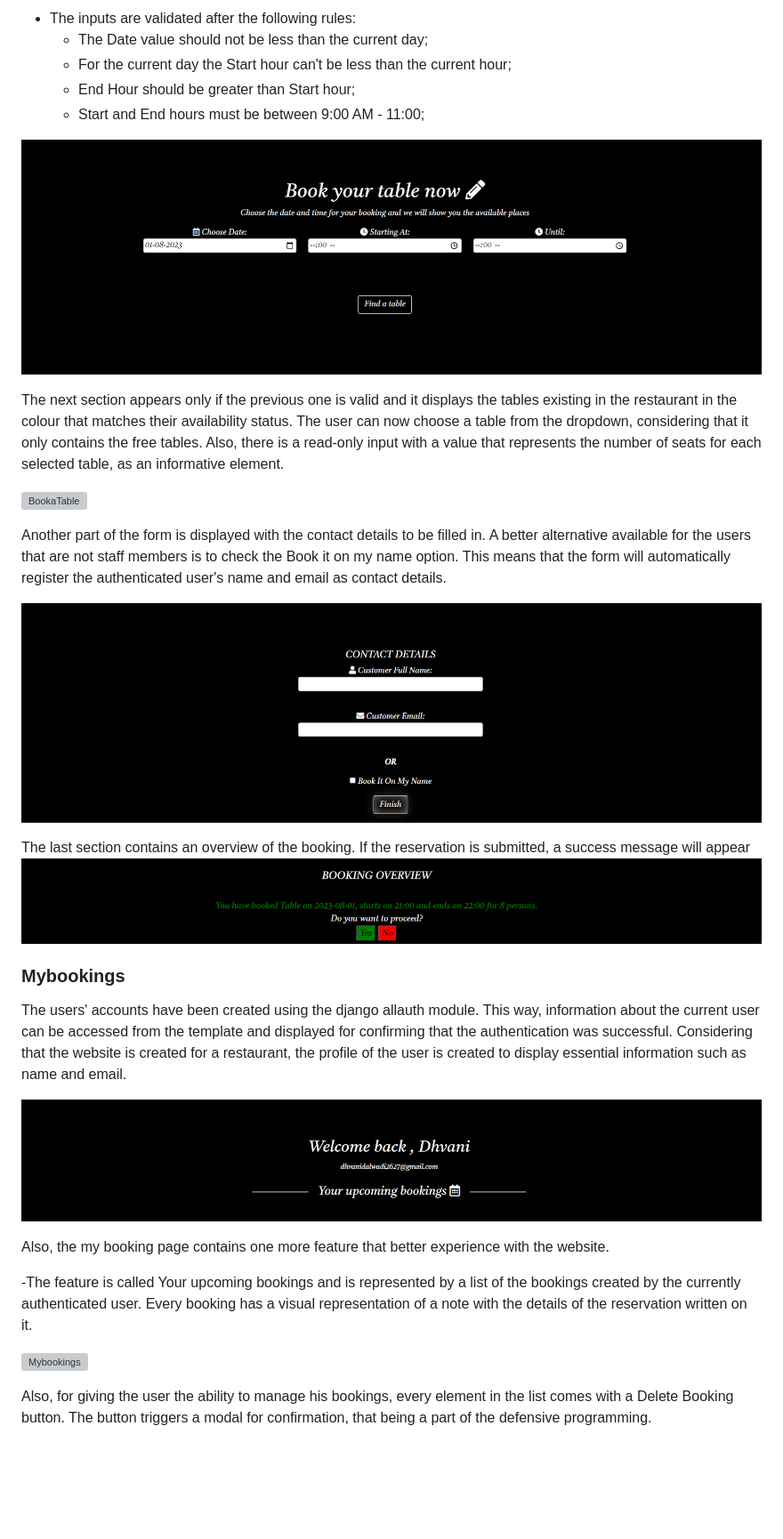
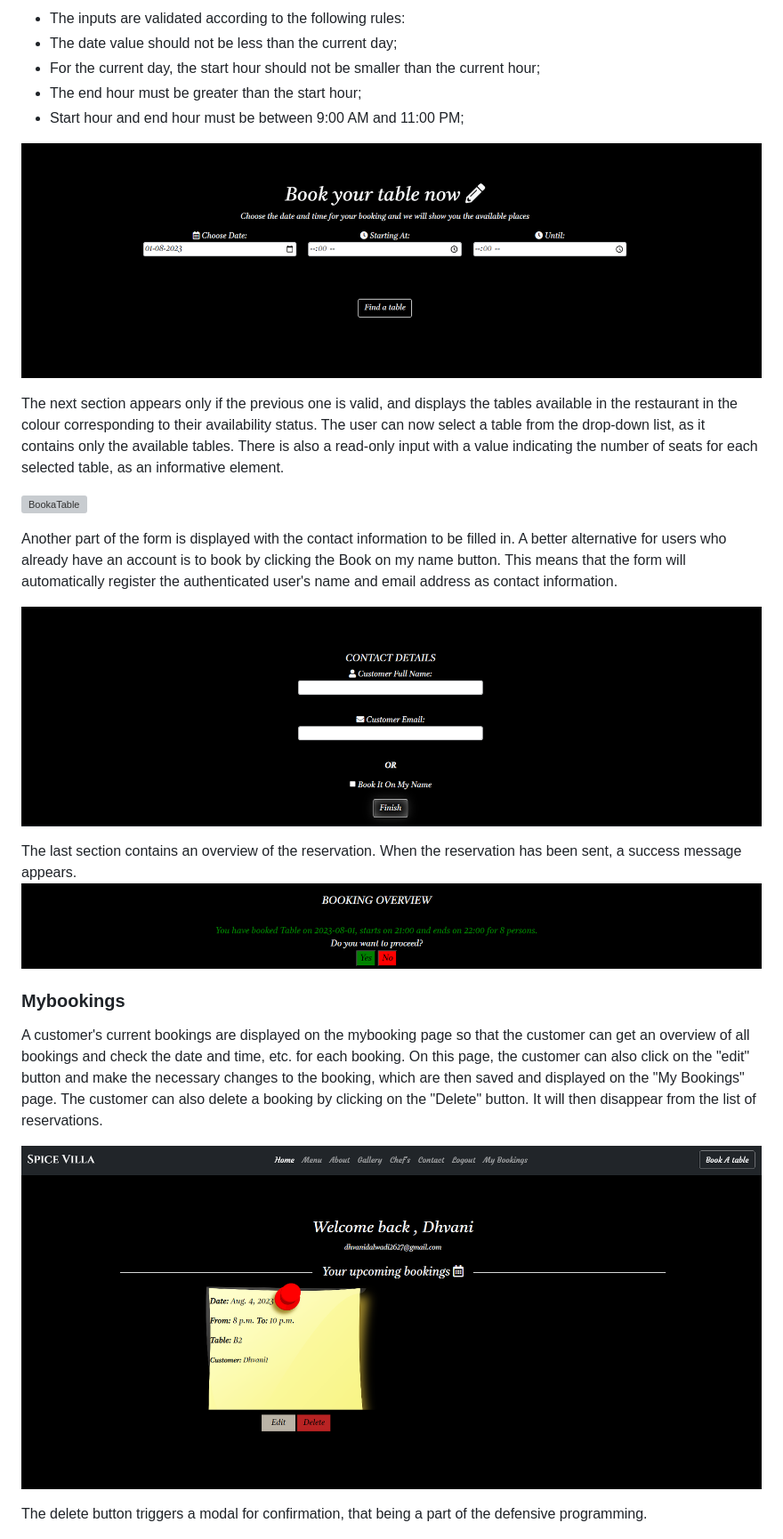
Before and after one commit to Dhvani-intwala/spice-villa, a Markdown page: README.md, the part around the change printed below. Shown: that part at 89% size. GitHub-like rendering; pictures changed too: static/images/readme-img/mybooking-page.png (added); blank space fills up the shorter version; grey boxes are pictures that could not be loaded.

Commit message:
commit
Updated readme file

```diff
--- a/README.md
+++ b/README.md
@@ -193,46 +176,32 @@ The first section is for selecting the date and time interval of the booking
 
-- The inputs are validated after the following rules:
-   - The Date value should not be less than the current day;
-   - For the current day the Start hour can't be less than the current hour;
-   - End Hour should be greater than Start hour;
-   - Start and End hours must be between 9:00 AM - 11:00;
+- The inputs are validated according to the following rules:
+ - The date value should not be less than the current day;
+ - For the current day, the start hour should not be smaller than the current hour;
+ - The end hour must be greater than the start hour;
+ - Start hour and end hour must be between 9:00 AM and 11:00 PM;
 
 ![Booking page](/static/images/readme-img/Booking_page.png)
 
-The next section appears only if the previous one is valid and it displays the tables existing in the
-restaurant in the colour that matches their availability status. The user can now choose a table from
-the dropdown, considering that it only contains the free tables. Also, there is a read-only input with
-a value that represents the number of seats for each selected table, as an informative element.
+The next section appears only if the previous one is valid, and displays the tables available in the restaurant in the colour corresponding to their availability status. The user can now select a table from the drop-down list, as it contains only the available tables. There is also a read-only input with a value indicating the number of seats for each selected table, as an informative element.
 
 ![BookaTable](/static/images/readme-img/Table.png)
 
-Another part of the form is displayed with the contact details to be filled in. A better alternative
-available for the users that are not staff members is to check the Book it on my name option. This
-means that the form will automatically register the authenticated user's name and email as contact
-details.
+Another part of the form is displayed with the contact information to be filled in. A better alternative for users who already have an account is to book by clicking the Book on my name button. This means that the form will automatically register the authenticated user's name and email address as contact information.
 
 ![Contact-details](/static/images/readme-img/Contact_user.png)
 
-The last section contains an overview of the booking. If the reservation is submitted, a success message will appear
+The last section contains an overview of the reservation. When the reservation has been sent, a success message appears.
 ![overview](/static/images/readme-img/Overview_details.png)
 
 
 ### Mybookings
 
-The users' accounts have been created using the django allauth module. This way, information about the current user can be accessed from the template and displayed for confirming that the authentication was successful.
-Considering that the website is created for a restaurant, the profile of the user is created to display essential information such as name and email.
+A customer's current bookings are displayed on the mybooking page so that the customer can get an overview of all bookings and check the date and time, etc. for each booking. On this page, the customer can also click on the "edit" button and make the necessary changes to the booking, which are then saved and displayed on the "My Bookings" page. The customer can also delete a booking by clicking on the "Delete" button. It will then disappear from the list of reservations.
 
-![Mybookings](/static/images/readme-img/mybooking.png)
+![Mybookings](/static/images/readme-img/mybooking-page.png)
 
-Also, the my booking page contains one more feature that better experience with the website.
 
--The feature is called Your upcoming bookings and is represented by a list of the bookings created by the currently authenticated user.
-Every booking has a visual representation of a note with the details of the reservation written on it.
-
-![Mybookings](/static/images/readme-img/sticky-img1.png)
-
-Also, for giving the user the ability to manage his bookings, every element in the list comes with a Delete Booking button.
-The button triggers a modal for confirmation, that being a part of the defensive programming.
+The delete button triggers a modal for confirmation, that being a part of the defensive programming.
 
 ![Mybookings delete](/static/images/readme-img/delete_booking.png)
 
```
Also changed, not shown: other parts of README.md (+48 -66 lines), TESTING.md (+23 -1 lines), 1 other file.
